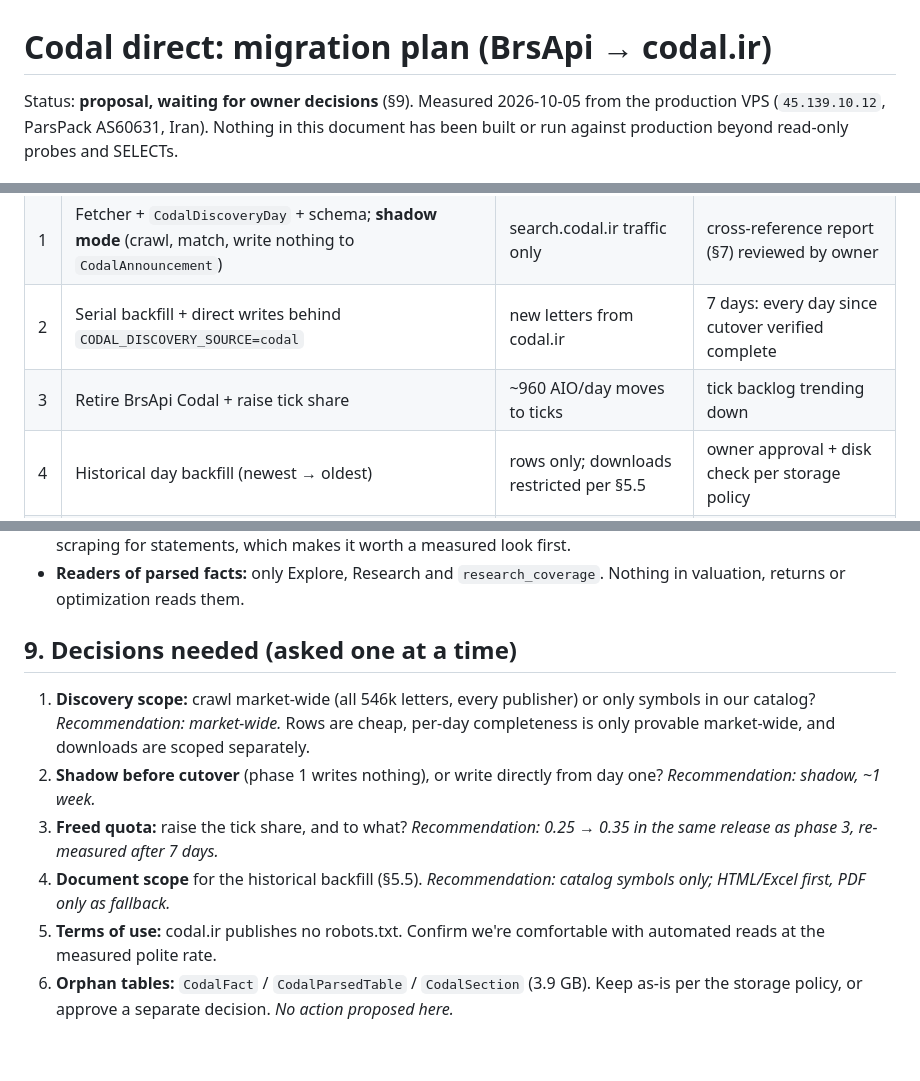
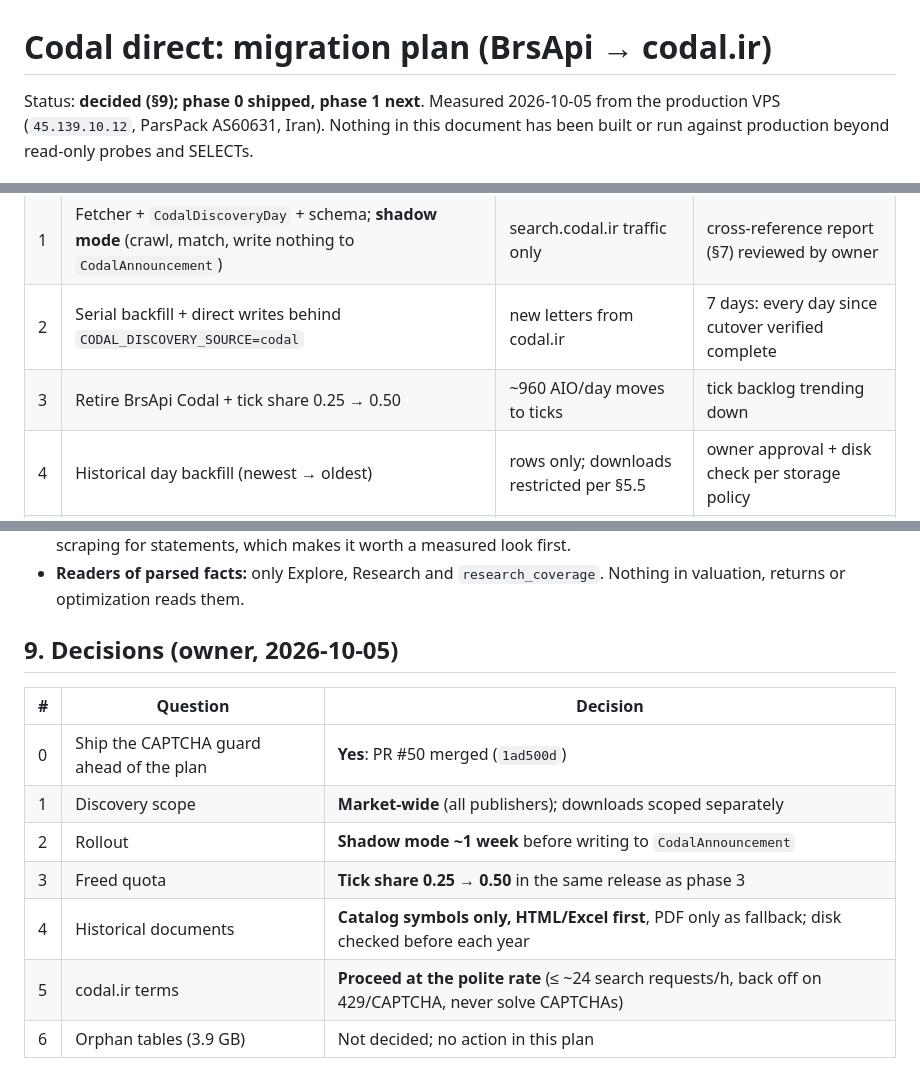
Before and after one commit to ParhamBeik/PORTFOLIO, a Markdown page: portfolio-saas/docs/CODAL-DIRECT-MIGRATION.md, 3 parts joined by grey strips. GitHub-like rendering.

Commit message:
docs: record owner decisions on the Codal direct plan
Co-Authored-By: Claude Opus 5.5 <noreply@anthropic.com>

```diff
--- a/portfolio-saas/docs/CODAL-DIRECT-MIGRATION.md
+++ b/portfolio-saas/docs/CODAL-DIRECT-MIGRATION.md
@@ -1,6 +1,6 @@
 # Codal direct: migration plan (BrsApi → codal.ir)
 
-Status: **proposal, waiting for owner decisions** (§9). Measured 2026-10-05 from the
+Status: **decided (§9); phase 0 shipped, phase 1 next**. Measured 2026-10-05 from the
 production VPS (`45.139.10.12`, ParsPack AS60631, Iran). Nothing in this document has
 been built or run against production beyond read-only probes and SELECTs.
 
@@ -203,7 +203,7 @@ New model `CodalDiscoveryDay(date, total, pages, letters_seen, verified_complete
 | 0 | CAPTCHA guard + stop Attachment.aspx + attempt cap | fewer codal.ir hits, no bad artifacts | deployed, 48 h with 0 challenged-and-stored |
 | 1 | Fetcher + `CodalDiscoveryDay` + schema; **shadow mode** (crawl, match, write nothing to `CodalAnnouncement`) | search.codal.ir traffic only | cross-reference report (§7) reviewed by owner |
 | 2 | Serial backfill + direct writes behind `CODAL_DISCOVERY_SOURCE=codal` | new letters from codal.ir | 7 days: every day since cutover verified complete |
-| 3 | Retire BrsApi Codal + raise tick share | ~960 AIO/day moves to ticks | tick backlog trending down |
+| 3 | Retire BrsApi Codal + tick share 0.25 → 0.50 | ~960 AIO/day moves to ticks | tick backlog trending down |
 | 4 | Historical day backfill (newest → oldest) | rows only; downloads restricted per §5.5 | owner approval + disk check per storage policy |
 | 5 | Extraction quality (separate plan) | — | — |
 
@@ -239,11 +239,14 @@ Rolled up per symbol and per year. 1404/07/02 so far: 290 theirs vs 201 ours.
 - **Upside of direct discovery:** `HasXbrl` / `XbrlUrl` are exposed directly. XBRL, where present, may beat HTML scraping for statements, which makes it worth a measured look first.
 - **Readers of parsed facts:** only Explore, Research and `research_coverage`. Nothing in valuation, returns or optimization reads them.
 
-## 9. Decisions needed (asked one at a time)
+## 9. Decisions (owner, 2026-10-05)
 
-1. **Discovery scope:** crawl market-wide (all 546k letters, every publisher) or only symbols in our catalog? *Recommendation: market-wide.* Rows are cheap, per-day completeness is only provable market-wide, and downloads are scoped separately.
-2. **Shadow before cutover** (phase 1 writes nothing), or write directly from day one? *Recommendation: shadow, ~1 week.*
-3. **Freed quota:** raise the tick share, and to what? *Recommendation: 0.25 → 0.35 in the same release as phase 3, re-measured after 7 days.*
-4. **Document scope** for the historical backfill (§5.5). *Recommendation: catalog symbols only; HTML/Excel first, PDF only as fallback.*
-5. **Terms of use:** codal.ir publishes no robots.txt. Confirm we're comfortable with automated reads at the measured polite rate.
-6. **Orphan tables:** `CodalFact` / `CodalParsedTable` / `CodalSection` (3.9 GB). Keep as-is per the storage policy, or approve a separate decision. *No action proposed here.*
+| # | Question | Decision |
+|---|---|---|
+| 0 | Ship the CAPTCHA guard ahead of the plan | **Yes**: PR #50 merged (`1ad500d`) |
+| 1 | Discovery scope | **Market-wide** (all publishers); downloads scoped separately |
+| 2 | Rollout | **Shadow mode ~1 week** before writing to `CodalAnnouncement` |
+| 3 | Freed quota | **Tick share 0.25 → 0.50** in the same release as phase 3 |
+| 4 | Historical documents | **Catalog symbols only, HTML/Excel first**, PDF only as fallback; disk checked before each year |
+| 5 | codal.ir terms | **Proceed at the polite rate** (≤ ~24 search requests/h, back off on 429/CAPTCHA, never solve CAPTCHAs) |
+| 6 | Orphan tables (3.9 GB) | Not decided; no action in this plan |
```
